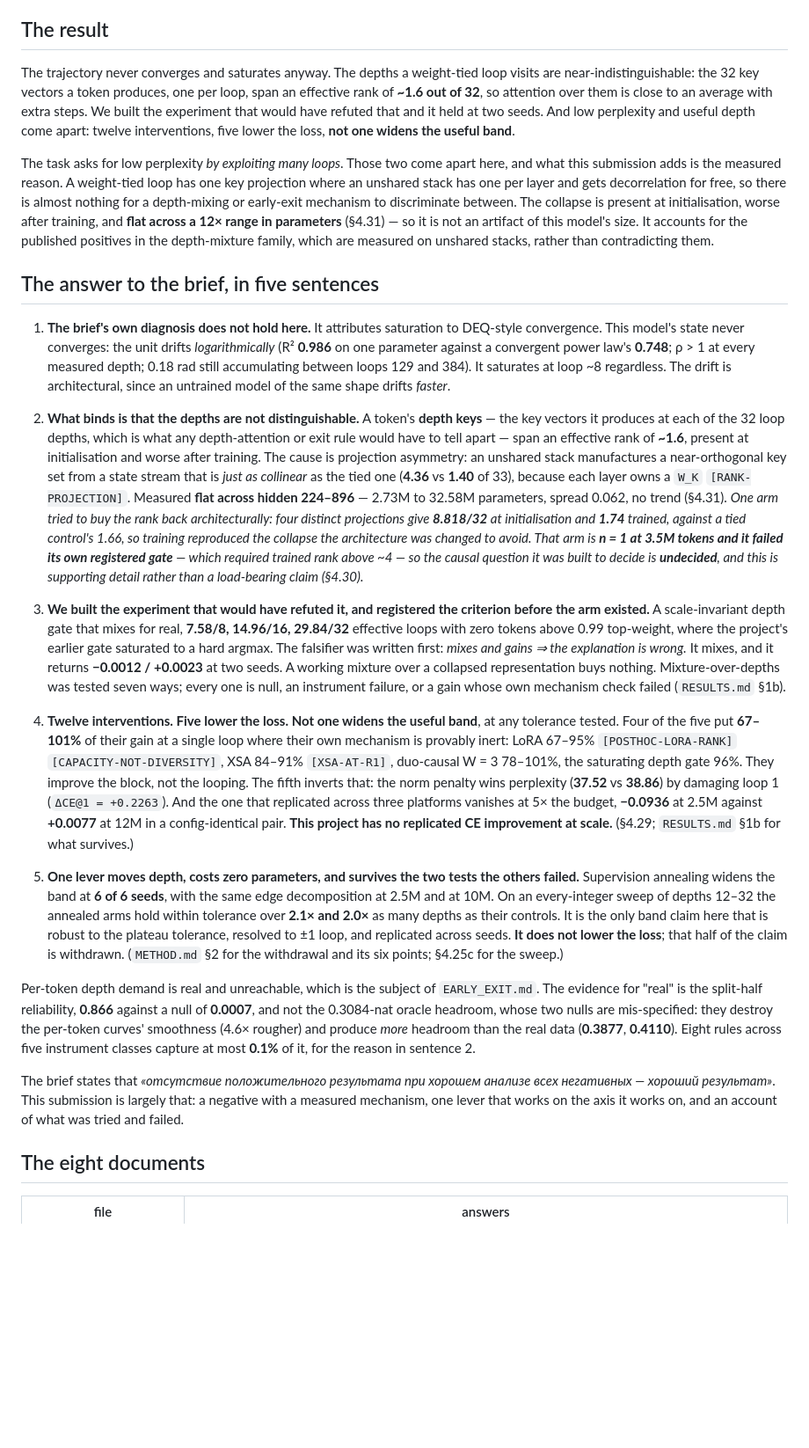
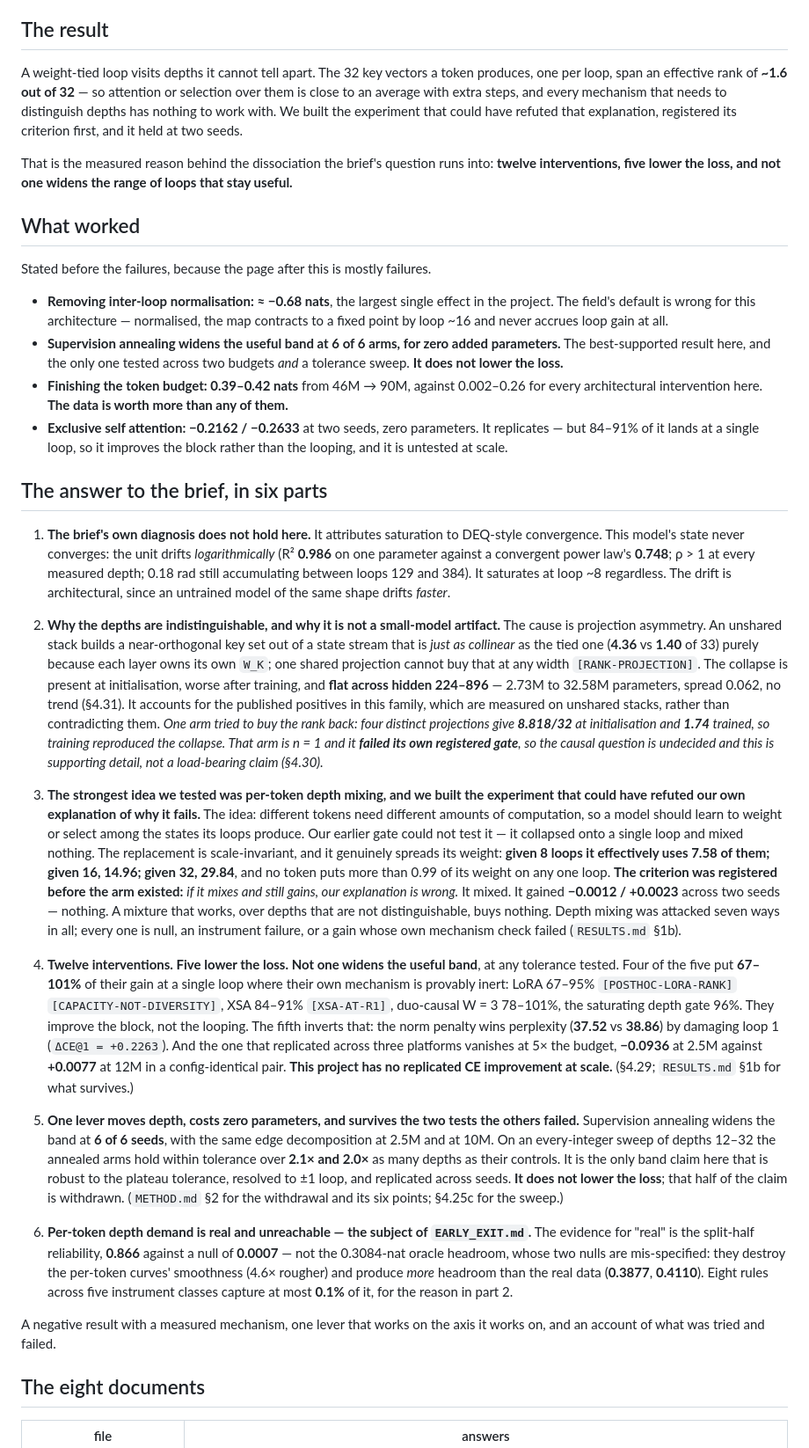
Before and after one commit to Arsenii324/tlab-looped-transformer, a Markdown page: submission/README.md, the part around the change. Shown at 88% size. GitHub-like rendering; blank space fills up the shorter version.

```diff
--- a/submission/README.md
+++ b/submission/README.md
@@ -13,22 +13,32 @@ looks like a cap violation — see "Counting the parameters" below.*
 
 ## The result
 
-The trajectory never converges and saturates anyway. The depths a weight-tied loop visits are
-near-indistinguishable: the 32 key vectors a token produces, one per loop, span an effective rank of
-**~1.6 out of 32**, so attention over them is close to an average with extra steps. We
-built the experiment that would have refuted that and it held at two seeds. And low perplexity and
-useful depth come apart: twelve interventions, five lower the loss, **not one widens the useful
-band**.
+A weight-tied loop visits depths it cannot tell apart. The 32 key vectors a token produces, one per
+loop, span an effective rank of **~1.6 out of 32** — so attention or selection over them is close to
+an average with extra steps, and every mechanism that needs to distinguish depths has nothing to work
+with. We built the experiment that could have refuted that explanation, registered its criterion
+first, and it held at two seeds.
 
-The task asks for low perplexity *by exploiting many loops*. Those two come apart here, and what this
-submission adds is the measured reason. A weight-tied loop has one key projection where an unshared
-stack has one per layer and gets decorrelation for free, so there is almost nothing for a depth-mixing
-or early-exit mechanism to discriminate between. The collapse is present at initialisation, worse
-after training, and **flat across a 12× range in parameters** (§4.31) — so it is not an artifact of
-this model's size. It accounts for the published positives in the depth-mixture family, which are
-measured on unshared stacks, rather than contradicting them.
+That is the measured reason behind the dissociation the brief's question runs into: **twelve
+interventions, five lower the loss, and not one widens the range of loops that stay useful.**
 
-## The answer to the brief, in five sentences
+## What worked
+
+Stated before the failures, because the page after this is mostly failures.
+
+- **Removing inter-loop normalisation: ≈ −0.68 nats**, the largest single effect in the project. The
+  field's default is wrong for this architecture — normalised, the map contracts to a fixed point by
+  loop ~16 and never accrues loop gain at all.
+- **Supervision annealing widens the useful band at 6 of 6 arms, for zero added parameters.** The
+  best-supported result here, and the only one tested across two budgets *and* a tolerance sweep. **It
+  does not lower the loss.**
+- **Finishing the token budget: 0.39–0.42 nats** from 46M → 90M, against 0.002–0.26 for every
+  architectural intervention here. **The data is worth more than any of them.**
+- **Exclusive self attention: −0.2162 / −0.2633** at two seeds, zero parameters. It replicates — but
+  84–91% of it lands at a single loop, so it improves the block rather than the looping, and it is
+  untested at scale.
+
+## The answer to the brief, in six parts
 
 1. **The brief's own diagnosis does not hold here.** It attributes saturation to DEQ-style
    convergence. This model's state never converges: the unit drifts *logarithmically* (R² **0.986** on
@@ -36,27 +46,28 @@ measured on unshared stacks, rather than contradicting them.
    still accumulating between loops 129 and 384). It saturates at loop ~8 regardless. The drift is
    architectural, since an untrained model of the same shape drifts *faster*.
 
-2. **What binds is that the depths are not distinguishable.** A token's **depth keys** — the key
-   vectors it produces at each of the 32 loop depths, which is what any depth-attention or exit rule
-   would have to tell apart — span an effective rank of **~1.6**, present at initialisation and worse
-   after training. The cause is
-   projection asymmetry: an unshared stack manufactures a near-orthogonal key set from a state stream
-   that is *just as collinear* as the tied one (**4.36** vs **1.40** of 33), because each layer owns a
-   `W_K` `[RANK-PROJECTION]`. Measured **flat across hidden 224–896** — 2.73M to 32.58M parameters,
-   spread 0.062, no trend (§4.31). *One arm tried to buy the rank back architecturally: four distinct
-   projections give **8.818/32** at initialisation and **1.74** trained, against a tied control's
-   1.66, so training reproduced the collapse the architecture was changed to avoid. That arm is
-   **n = 1 at 3.5M tokens and it failed its own registered gate** — which required trained rank above
-   ~4 — so the causal question it was built to decide is **undecided**, and this is supporting detail
-   rather than a load-bearing claim (§4.30).*
+2. **Why the depths are indistinguishable, and why it is not a small-model artifact.** The cause is
+   projection asymmetry. An unshared stack builds a near-orthogonal key set out of a state stream that
+   is *just as collinear* as the tied one (**4.36** vs **1.40** of 33) purely because each layer owns
+   its own `W_K`; one shared projection cannot buy that at any width `[RANK-PROJECTION]`. The collapse
+   is present at initialisation, worse after training, and **flat across hidden 224–896** — 2.73M to
+   32.58M parameters, spread 0.062, no trend (§4.31). It accounts for the published positives in this
+   family, which are measured on unshared stacks, rather than contradicting them. *One arm tried to buy
+   the rank back: four distinct projections give **8.818/32** at initialisation and **1.74** trained,
+   so training reproduced the collapse. That arm is n = 1 and it **failed its own registered gate**, so
+   the causal question is undecided and this is supporting detail, not a load-bearing claim (§4.30).*
 
-3. **We built the experiment that would have refuted it, and registered the criterion before the arm
-   existed.** A scale-invariant depth gate that mixes for real, **7.58/8, 14.96/16, 29.84/32**
-   effective loops with zero tokens above 0.99 top-weight, where the project's earlier gate saturated
-   to a hard argmax. The falsifier was written first: *mixes and gains ⇒ the explanation is wrong.* It
-   mixes, and it returns **−0.0012 / +0.0023** at two seeds. A working mixture over a collapsed
-   representation buys nothing. Mixture-over-depths was tested seven ways; every one is null, an
-   instrument failure, or a gain whose own mechanism check failed (`RESULTS.md` §1b).
+3. **The strongest idea we tested was per-token depth mixing, and we built the experiment that could
+   have refuted our own explanation of why it fails.** The idea: different tokens need different
+   amounts of computation, so a model should learn to weight or select among the states its loops
+   produce. Our earlier gate could not test it — it collapsed onto a single loop and mixed nothing.
+   The replacement is scale-invariant, and it genuinely spreads its weight: **given 8 loops it
+   effectively uses 7.58 of them; given 16, 14.96; given 32, 29.84**, and no token puts more than 0.99
+   of its weight on any one loop. **The criterion was registered before the arm existed:** *if it
+   mixes and still gains, our explanation is wrong.* It mixed. It gained **−0.0012 / +0.0023** across
+   two seeds — nothing. A mixture that works, over depths that are not distinguishable, buys nothing.
+   Depth mixing was attacked seven ways in all; every one is null, an instrument failure, or a gain
+   whose own mechanism check failed (`RESULTS.md` §1b).
 
 4. **Twelve interventions. Five lower the loss. Not one widens the useful band**, at any tolerance
    tested. Four of the five put **67–101%** of their gain at a single loop where their own mechanism is
@@ -75,16 +86,15 @@ measured on unshared stacks, rather than contradicting them.
    loss**; that half of the claim is withdrawn. (`METHOD.md` §2 for the withdrawal and its six points;
    §4.25c for the sweep.)
 
-Per-token depth demand is real and unreachable, which is the subject of `EARLY_EXIT.md`. The evidence
-for "real" is the split-half reliability, **0.866** against a null of **0.0007**, and not the
-0.3084-nat oracle headroom, whose two nulls are mis-specified: they destroy the per-token curves'
-smoothness (4.6× rougher) and produce *more* headroom than the real data (**0.3877**, **0.4110**).
-Eight rules across five instrument classes capture at most **0.1%** of it, for the reason in
-sentence 2.
+6. **Per-token depth demand is real and unreachable — the subject of `EARLY_EXIT.md`.** The evidence
+   for "real" is the split-half reliability, **0.866** against a null of **0.0007** — not the
+   0.3084-nat oracle headroom, whose two nulls are mis-specified: they destroy the per-token curves'
+   smoothness (4.6× rougher) and produce *more* headroom than the real data (**0.3877**, **0.4110**).
+   Eight rules across five instrument classes capture at most **0.1%** of it, for the reason in
+   part 2.
 
-The brief states that *«отсутствие положительного результата при хорошем анализе всех негативных —
-хороший результат»*. This submission is largely that: a negative with a measured mechanism, one lever
-that works on the axis it works on, and an account of what was tried and failed.
+A negative result with a measured mechanism, one lever that works on the axis it works on, and an
+account of what was tried and failed.
 
 ## The eight documents
 
```
Also changed, not shown: submission/ru/SCALE.md (added, +187 -0 lines).
